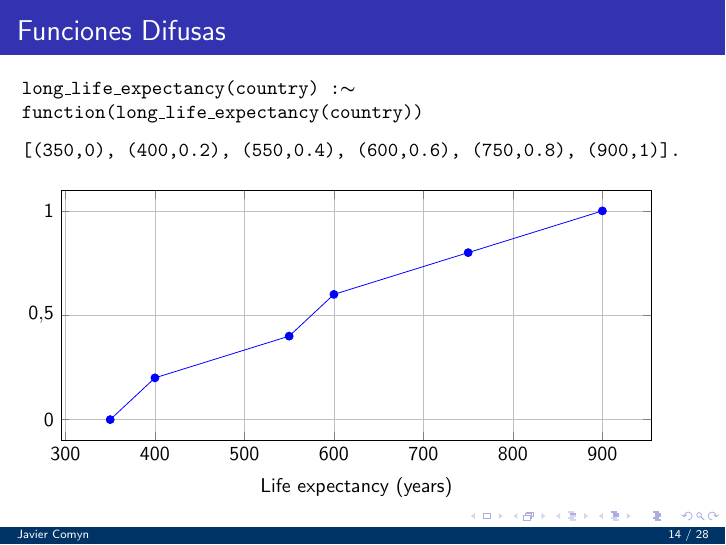
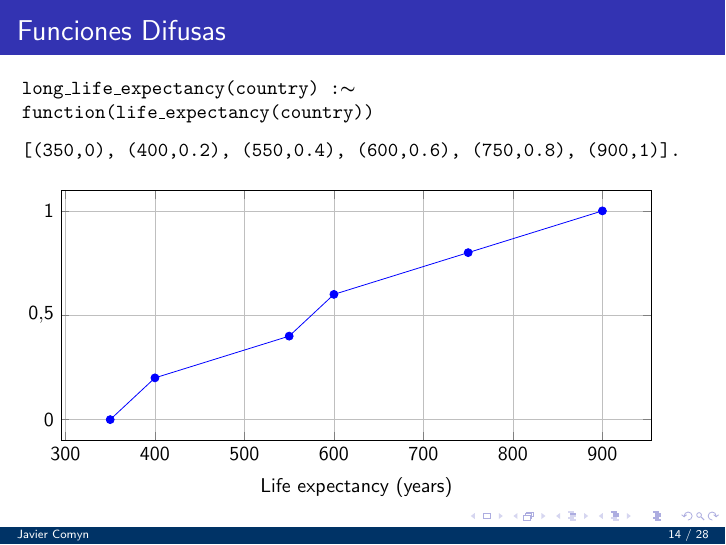
Before and after one commit to Fogued/FuzzyCountries, LaTeX slides (Presentation/presentation.tex): page 14 of 28. Compiled offline with pdfLaTeX.

Commit message:
Update presentation.tex

```diff
--- a/Presentation/presentation.tex
+++ b/Presentation/presentation.tex
@@ -205,7 +205,7 @@
 \frametitle{Funciones Difusas}
 \slideauthor{Javier Comyn}
 
-\small\texttt{long\_life\_expectancy(country) :$\thicksim$ function(long\_life\_expectancy(country))}
+\small\texttt{long\_life\_expectancy(country) :$\thicksim$ function(life\_expectancy(country))}
 
 \vspace{0.25cm}
 \small\texttt{[(350,0), (400,0.2), (550,0.4), (600,0.6), (750,0.8), (900,1)].}
```
